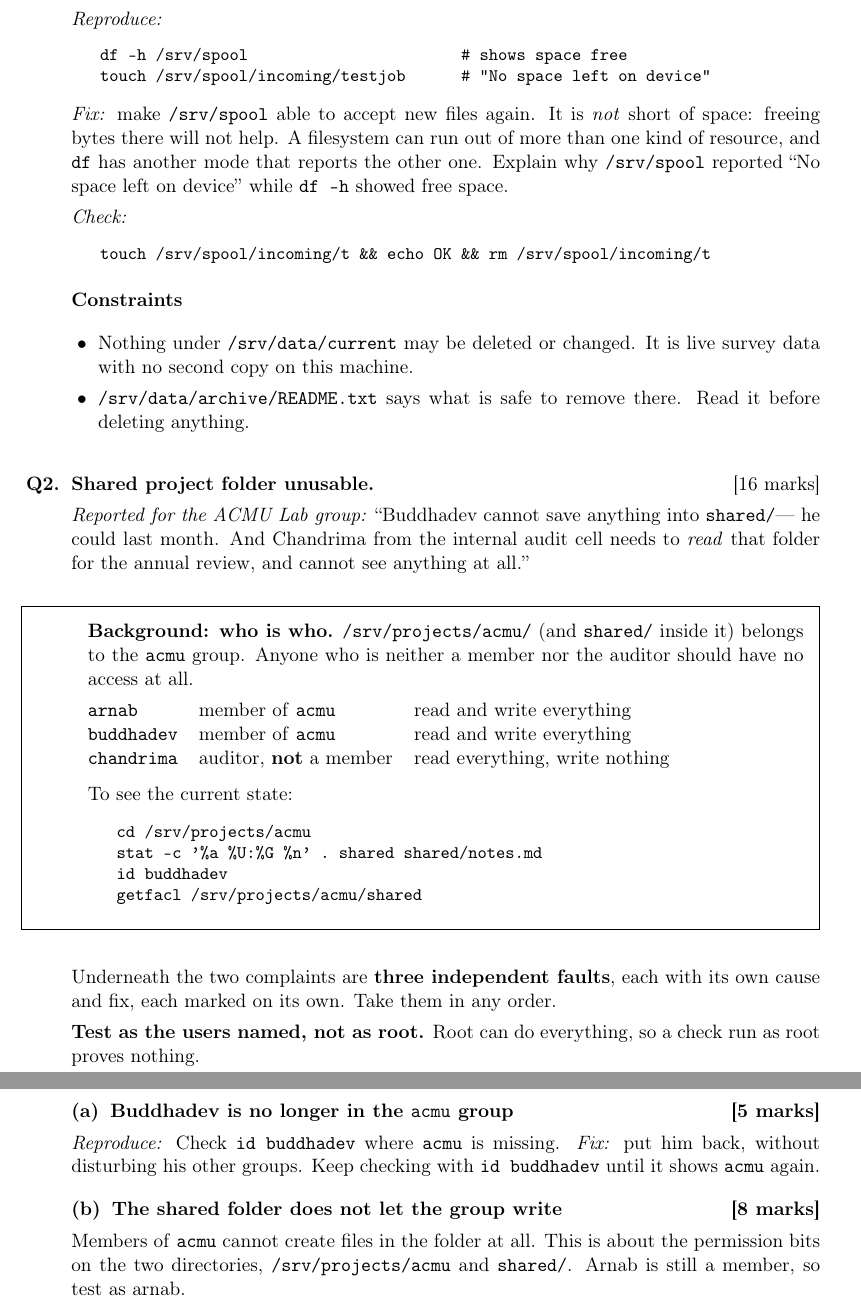
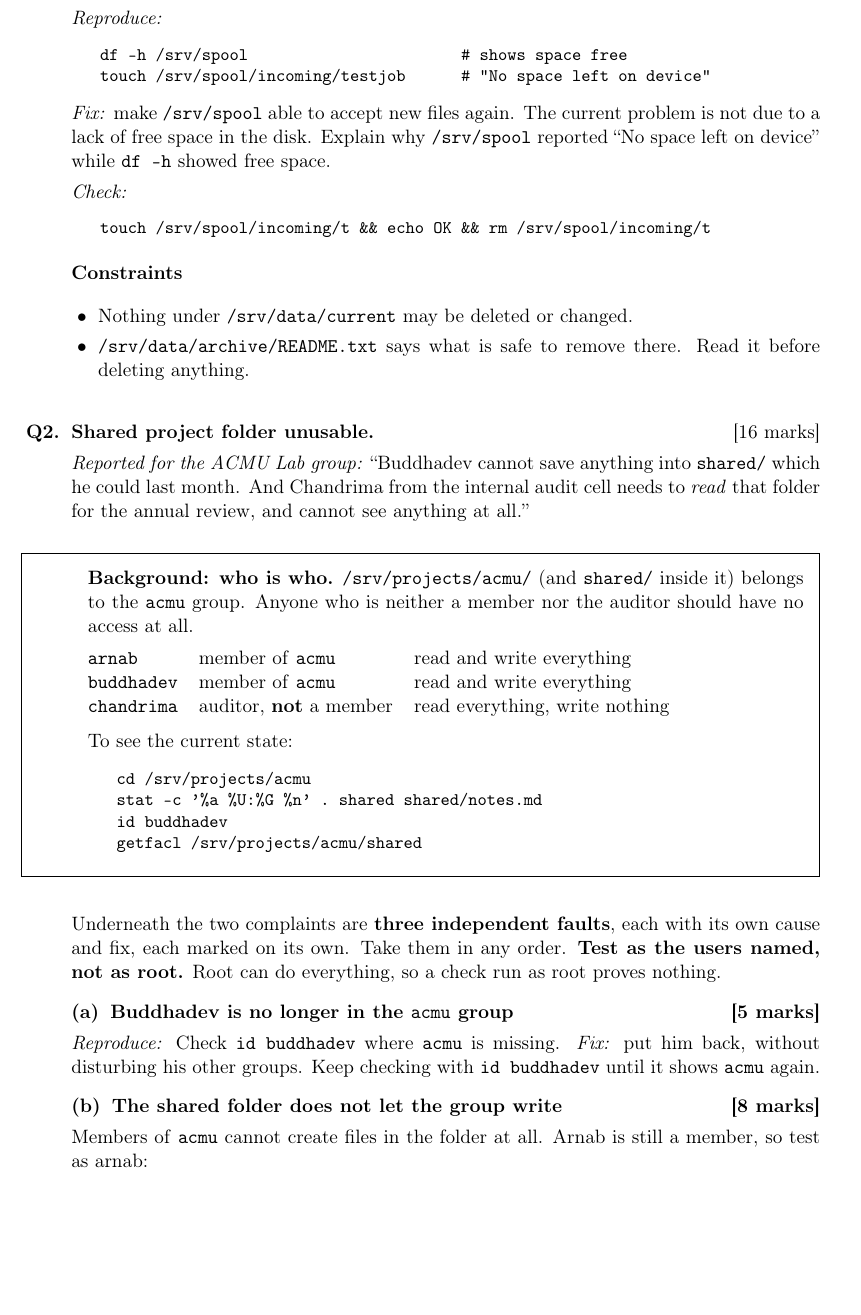
Before and after one commit to uddaloksarkar/plp-selection-test, a LaTeX problem sheet (docs/exam-paper.tex): two parts of pages 2 and 3 of 4 before the commit and part of page 2 of 3 after it, the two joined at a grey line, cut so that both start at the same text, the shorter picture padded with empty space. Compiled offline with pdfLaTeX.

Commit message:
fixing questinos

```diff
--- a/docs/exam-paper.tex
+++ b/docs/exam-paper.tex
@@ -106,10 +104,7 @@ df -h /srv/spool                       # shows space free
 touch /srv/spool/incoming/testjob      # "No space left on device"
 \end{shell}
 
-\textit{Fix:} make \texttt{/srv/spool} able to accept new files again. It is
-\emph{not} short of space: freeing bytes there will not help. A filesystem can
-run out of more than one kind of resource, and \texttt{df} has another mode
-that reports the other one. Explain why \texttt{/srv/spool} reported ``No space left on device'' while \texttt{df -h} showed free space.
+\textit{Fix:} make \texttt{/srv/spool} able to accept new files again. The current problem is not due to a lack of free space in the disk. Explain why \texttt{/srv/spool} reported ``No space left on device'' while \texttt{df -h} showed free space.
 
 \textit{Check:}
 \begin{shell}
@@ -119,7 +114,6 @@ touch /srv/spool/incoming/t && echo OK && rm /srv/spool/incoming/t
 \hd{Constraints}
 \begin{itemize}[leftmargin=1.4em,itemsep=0.2em]
   \item Nothing under \texttt{/srv/data/current} may be deleted or changed.
-        It is live survey data with no second copy on this machine.
   \item \texttt{/srv/data/archive/README.txt} says what is safe to remove
         there. Read it before deleting anything.
 \end{itemize}
@@ -128,7 +122,7 @@ touch /srv/spool/incoming/t && echo OK && rm /srv/spool/incoming/t
 \item \textbf{Shared project folder unusable.} \hfill [16 marks]
 
 \emph{Reported for the ACMU Lab group:} ``Buddhadev cannot save anything into
-\texttt{shared/}--- he could last
+\texttt{shared/} which he could last
 month. And Chandrima from the internal audit cell needs to \emph{read} that
 folder for the annual review, and cannot see anything at all.''
 
@@ -167,9 +160,7 @@ check run as root proves nothing.
 
 %------------------------------------------------------------------ Q2(b)
 \hd{(b)\enspace The shared folder does not let the group write \hfill [8 marks]}
-Members of \texttt{acmu} cannot create files in the folder at all. This is
-about the permission bits on the two directories, \texttt{/srv/projects/acmu}
-and \texttt{shared/}. Arnab is still a member, so test as arnab.
+Members of \texttt{acmu} cannot create files in the folder at all. Arnab is still a member, so test as arnab:
 \begin{shell}
 sudo -u arnab touch /srv/projects/acmu/shared/t1     # Permission denied
 stat -c '%a %U:%G %n' /srv/projects/acmu /srv/projects/acmu/shared
```
Also changed, not shown: scenarios/s8-ssh/ticket.md (+3 -3 lines), docs/exam-paper.pdf, docs/exam-paper.tex (15 more changed lines).
